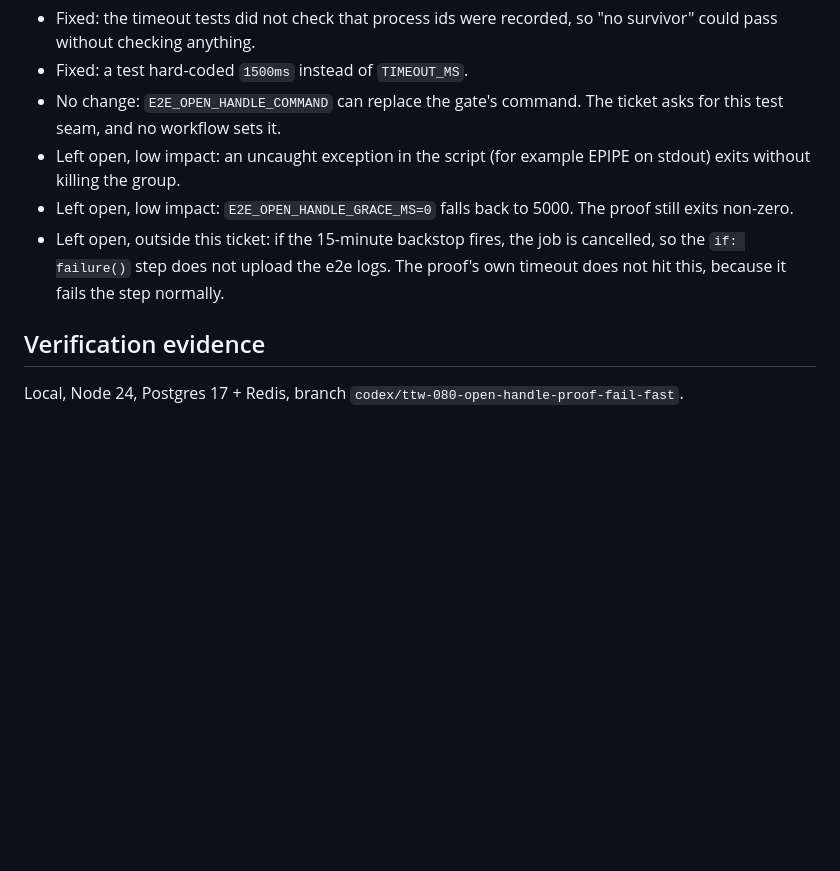
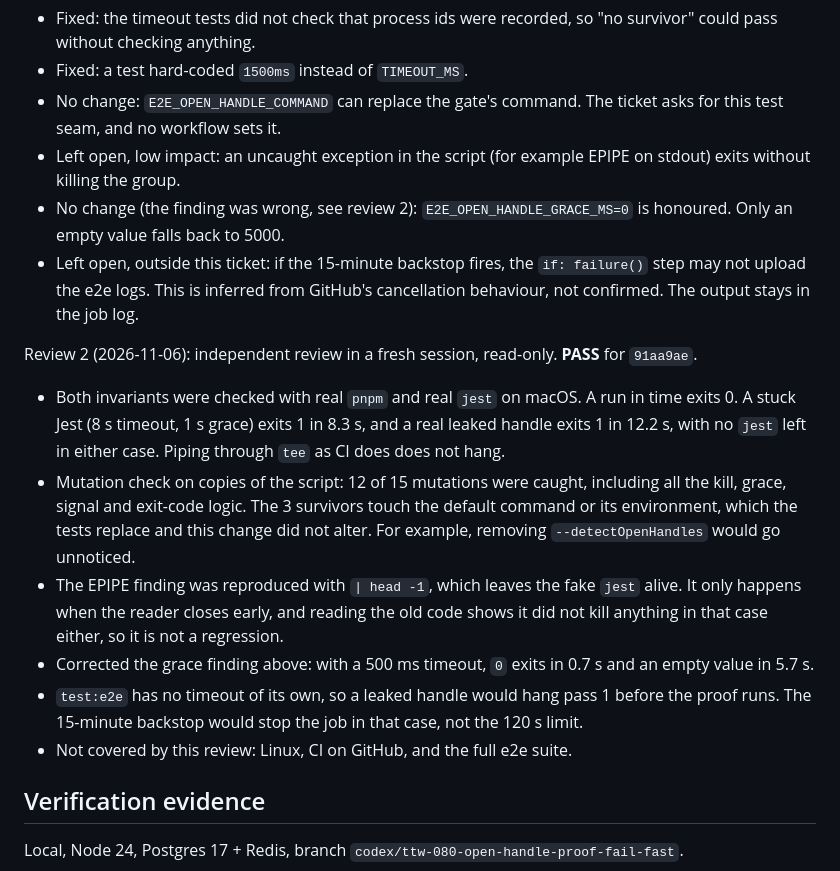
Before and after one commit to AgbodesiImoagene/the_tamiym_workshop, a Markdown page: docs/tickets/ttw-080-make-open-handle-proof-fail-fast.md, the part around the change. Drawn GitHub-style; blank space fills up the shorter version.

Commit message:
docs(ttw-080): record the independent review
The fresh-session review passed 91aa9ae. Record its evidence and correct the grace-period finding: E2E_OPEN_HANDLE_GRACE_MS=0 is honoured, and only an empty value falls back to 5000.

Co-Authored-By: Claude Opus 5.5 <noreply@anthropic.com>

```diff
--- a/docs/tickets/ttw-080-make-open-handle-proof-fail-fast.md
+++ b/docs/tickets/ttw-080-make-open-handle-proof-fail-fast.md
@@ -72,8 +72,17 @@ Review 1 (2026-11-06): `/code-review` at high effort, run inside the implementin
 - Fixed: a test hard-coded `1500ms` instead of `TIMEOUT_MS`.
 - No change: `E2E_OPEN_HANDLE_COMMAND` can replace the gate's command. The ticket asks for this test seam, and no workflow sets it.
 - Left open, low impact: an uncaught exception in the script (for example EPIPE on stdout) exits without killing the group.
-- Left open, low impact: `E2E_OPEN_HANDLE_GRACE_MS=0` falls back to 5000. The proof still exits non-zero.
-- Left open, outside this ticket: if the 15-minute backstop fires, the job is cancelled, so the `if: failure()` step does not upload the e2e logs. The proof's own timeout does not hit this, because it fails the step normally.
+- No change (the finding was wrong, see review 2): `E2E_OPEN_HANDLE_GRACE_MS=0` is honoured. Only an empty value falls back to 5000.
+- Left open, outside this ticket: if the 15-minute backstop fires, the `if: failure()` step may not upload the e2e logs. This is inferred from GitHub's cancellation behaviour, not confirmed. The output stays in the job log.
+
+Review 2 (2026-11-06): independent review in a fresh session, read-only. **PASS** for `91aa9ae`.
+
+- Both invariants were checked with real `pnpm` and real `jest` on macOS. A run in time exits 0. A stuck Jest (8 s timeout, 1 s grace) exits 1 in 8.3 s, and a real leaked handle exits 1 in 12.2 s, with no `jest` left in either case. Piping through `tee` as CI does does not hang.
+- Mutation check on copies of the script: 12 of 15 mutations were caught, including all the kill, grace, signal and exit-code logic. The 3 survivors touch the default command or its environment, which the tests replace and this change did not alter. For example, removing `--detectOpenHandles` would go unnoticed.
+- The EPIPE finding was reproduced with `| head -1`, which leaves the fake `jest` alive. It only happens when the reader closes early, and reading the old code shows it did not kill anything in that case either, so it is not a regression.
+- Corrected the grace finding above: with a 500 ms timeout, `0` exits in 0.7 s and an empty value in 5.7 s.
+- `test:e2e` has no timeout of its own, so a leaked handle would hang pass 1 before the proof runs. The 15-minute backstop would stop the job in that case, not the 120 s limit.
+- Not covered by this review: Linux, CI on GitHub, and the full e2e suite.
 
 ## Verification evidence
 
```
